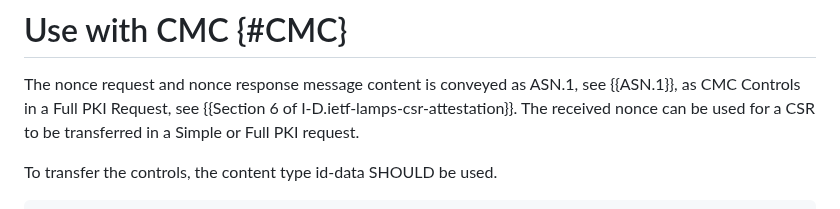
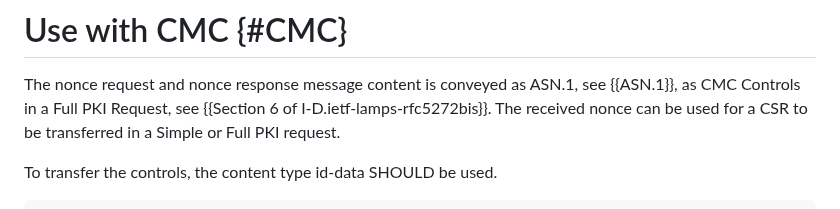
Before and after one commit to lamps-wg/lamps-attestation-freshness, a Markdown page: draft-ietf-lamps-attestation-freshness.md, the part around the change. Rendered like a GitHub page.

Commit message:
Fixed reference in section 6

```diff
--- a/draft-ietf-lamps-attestation-freshness.md
+++ b/draft-ietf-lamps-attestation-freshness.md
@@ -615,7 +615,7 @@ Content-Format and Accept options as specified in {{RFC9148}}.
 
 The nonce request and nonce response message content is conveyed as ASN.1,
 see {{ASN.1}}, as CMC Controls in a Full PKI Request, see
-{{Section 6 of I-D.ietf-lamps-csr-attestation}}. The received nonce can be
+{{Section 6 of I-D.ietf-lamps-rfc5272bis}}. The received nonce can be
 used for a CSR to be transferred in a Simple or Full PKI request.
 
 
```
